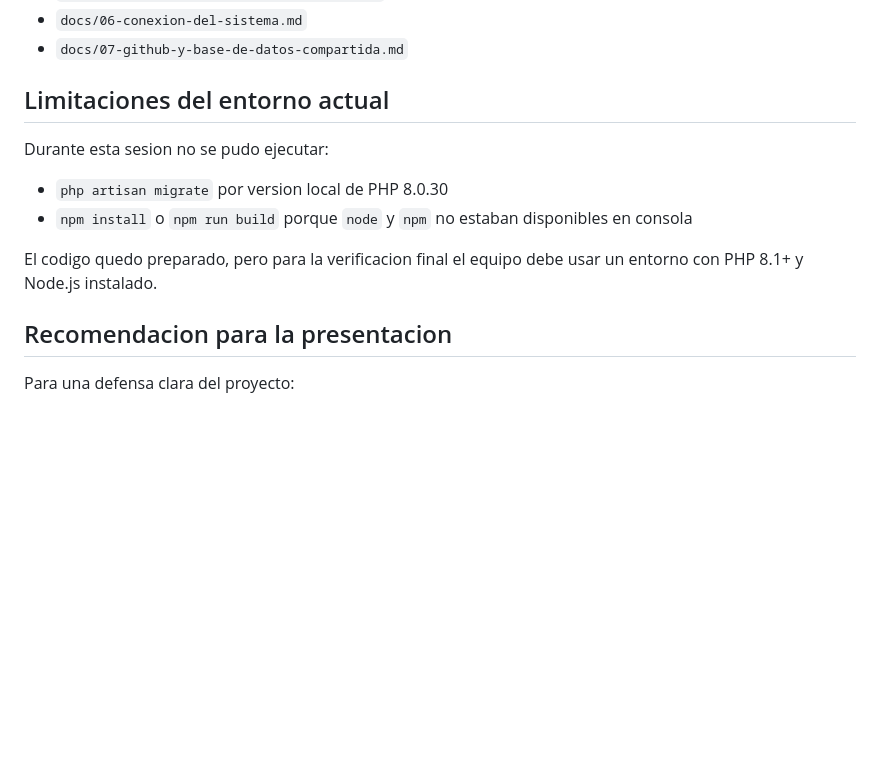
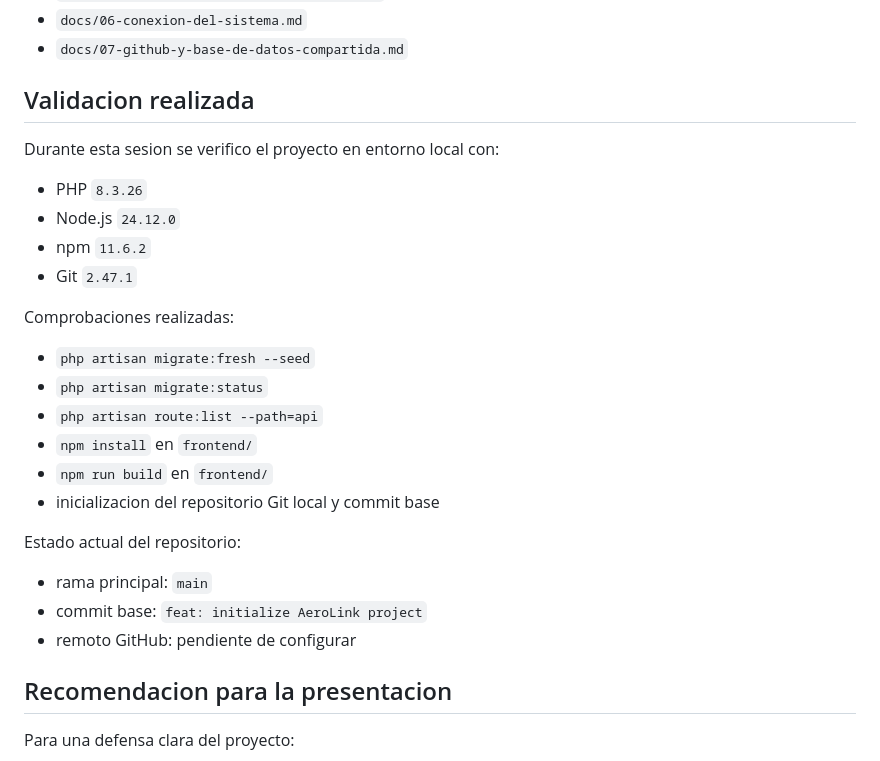
Before and after one commit to russiandoomer/aerolink-proyecto-final, a Markdown page: README.md, the part around the change. Drawn GitHub-style; blank space fills up the shorter version.

```diff
--- a/README.md
+++ b/README.md
@@ -238,14 +238,29 @@ Las fases del proyecto quedaron documentadas en:
 - `docs/06-conexion-del-sistema.md`
 - `docs/07-github-y-base-de-datos-compartida.md`
 
-## Limitaciones del entorno actual
+## Validacion realizada
 
-Durante esta sesion no se pudo ejecutar:
+Durante esta sesion se verifico el proyecto en entorno local con:
 
-- `php artisan migrate` por version local de PHP 8.0.30
-- `npm install` o `npm run build` porque `node` y `npm` no estaban disponibles en consola
+- PHP `8.3.26`
+- Node.js `24.12.0`
+- npm `11.6.2`
+- Git `2.47.1`
 
-El codigo quedo preparado, pero para la verificacion final el equipo debe usar un entorno con PHP 8.1+ y Node.js instalado.
+Comprobaciones realizadas:
+
+- `php artisan migrate:fresh --seed`
+- `php artisan migrate:status`
+- `php artisan route:list --path=api`
+- `npm install` en `frontend/`
+- `npm run build` en `frontend/`
+- inicializacion del repositorio Git local y commit base
+
+Estado actual del repositorio:
+
+- rama principal: `main`
+- commit base: `feat: initialize AeroLink project`
+- remoto GitHub: pendiente de configurar
 
 ## Recomendacion para la presentacion
 
```
Also changed, not shown: docs/07-github-y-base-de-datos-compartida.md (+66 -7 lines).
